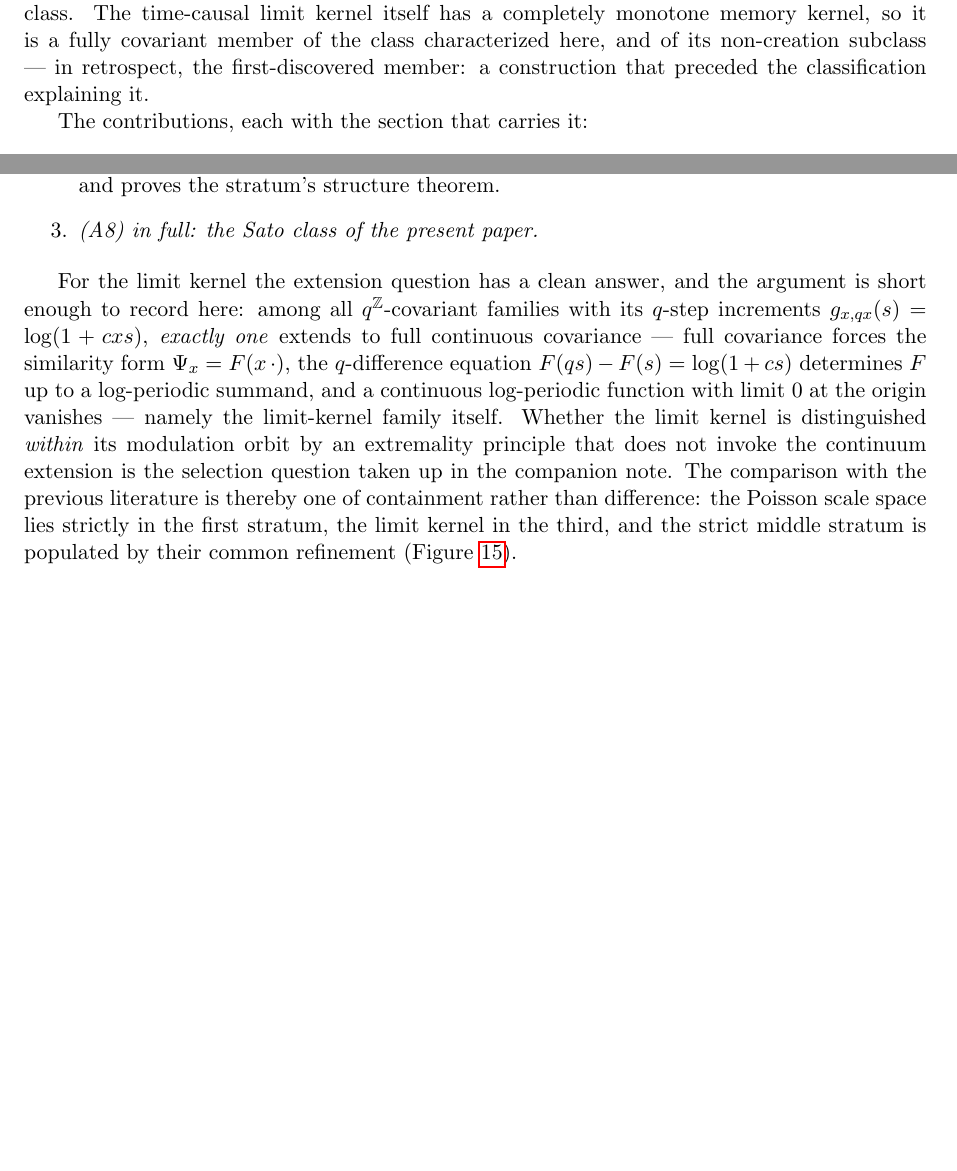
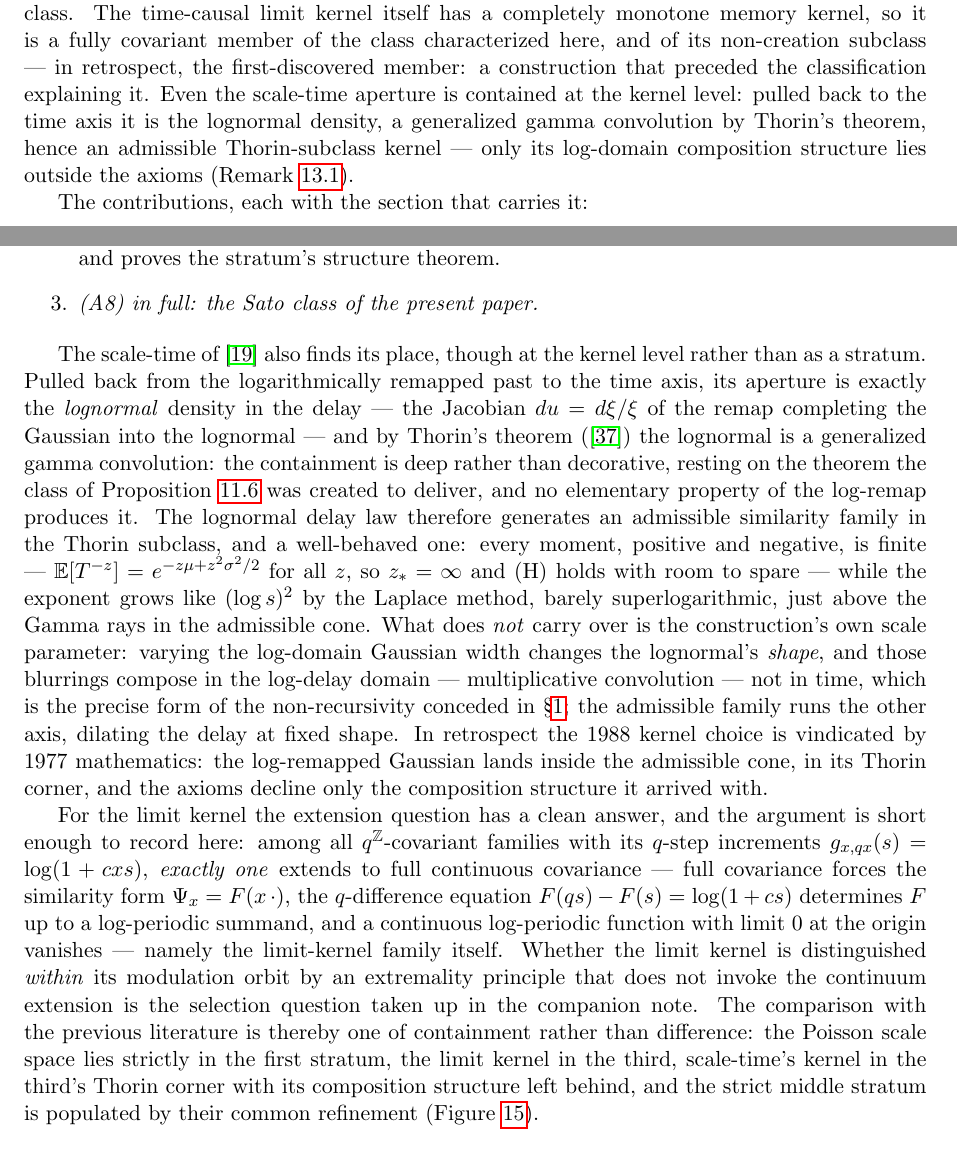
Before and after one commit to danielfagerstrom/hemigroup-causal-scale-space-kernels, a LaTeX paper (paper/main.tex, which reads paper/01-introduction.tex, paper/13-discussion.tex): two parts of pages 4 and 69 of 82, joined at a grey line, cut so that both start at the same text, the shorter picture padded with empty space. Compiled offline with pdfLaTeX.

Commit message:
Scale-time located: the log-remapped Gaussian is the lognormal, hence Thorin
The containment story extends to the third classical construction. rem:strata
gains a paragraph: pulled back from the log-remapped past, the scale-time
aperture is exactly the lognormal delay density (the Jacobian completing the
Gaussian into the lognormal), which is a generalized gamma convolution by
Thorin's theorem -- a deep containment, resting on the theorem the GGC class
was created to deliver -- so the lognormal delay law generates an admissible
Thorin-subclass similarity family with all moments of both signs, z_* infinite,
and (log s)^2 exponent growth just above the Gamma rays; what the axioms
decline is only the construction's own composition structure, whose blurrings
compose multiplicatively in the log-delay domain -- the precise form of the
non-recursivity named in the introduction. The remark's closing containment
sentence and the introduction's containment paragraph gain the matching
clauses, and the section-11 design heuristic notes the lognormal as its
idealized instance: (log s)^2 growth corresponding to an asymptotically
log-uniform Thorin measure, a constant number of sections per decade.

Co-Authored-By: Claude Fable 5 <noreply@anthropic.com>
Claude-Session: https://claude.ai/code/session_01UerGJ4VdFFSy7bcNijtb4v

```diff
--- a/paper/01-introduction.tex
+++ b/paper/01-introduction.tex
@@ -153,7 +153,11 @@ gives the semi-selfdecomposable stratum; and full covariance gives the present c
 time-causal limit kernel itself has a completely monotone memory kernel, so it is a fully
 covariant member of the class characterized here, and of its non-creation subclass --- in
 retrospect, the first-discovered
-member: a construction that preceded the classification explaining it.
+member: a construction that preceded the classification explaining it. Even the scale-time
+aperture is contained at the kernel level: pulled back to the time axis it is the lognormal
+density, a generalized gamma convolution by Thorin's theorem, hence an admissible
+Thorin-subclass kernel --- only its log-domain composition structure lies outside the
+axioms (Remark~\ref{rem:strata}).
 
 The contributions, each with the section that carries it:
 \begin{itemize}
--- a/paper/13-discussion.tex
+++ b/paper/13-discussion.tex
@@ -145,6 +145,27 @@ stratum's structure theorem.
 \item \emph{(A8) in full: the Sato class of the present paper.}
 \end{enumerate}
 
+The scale-time of \sscite{koenderink1988scale} also finds its place, though at the kernel
+level rather than as a stratum. Pulled back from the logarithmically remapped past to the
+time axis, its aperture is exactly the \emph{lognormal} density in the delay --- the
+Jacobian $du = d\xi/\xi$ of the remap completing the Gaussian into the lognormal --- and
+by Thorin's theorem (\sscite{thorin1977lognormal}) the lognormal is a generalized gamma
+convolution: the containment is deep rather than decorative, resting on the theorem the
+class of Proposition~\ref{prop:thorin-subclass} was created to deliver, and no elementary
+property of the log-remap produces it. The lognormal delay law therefore generates an
+admissible similarity family in the Thorin subclass, and a well-behaved one: every moment,
+positive and negative, is finite --- $\Ex[T^{-z}] = e^{-z\mu + z^2\sigma^2/2}$ for all $z$,
+so $z_* = \infty$ and (H) holds with room to spare --- while the exponent grows like
+$(\log s)^2$ by the Laplace method, barely superlogarithmic, just above the Gamma rays in
+the admissible cone. What does \emph{not} carry over is the construction's own scale
+parameter: varying the log-domain Gaussian width changes the lognormal's \emph{shape}, and
+those blurrings compose in the log-delay domain --- multiplicative convolution --- not in
+time, which is the precise form of the non-recursivity conceded in
+\S\ref{sec:introduction}; the admissible family runs the other axis, dilating the delay at
+fixed shape. In retrospect the 1988 kernel choice is vindicated by 1977 mathematics: the
+log-remapped Gaussian lands inside the admissible cone, in its Thorin corner, and the
+axioms decline only the composition structure it arrived with.
+
 For the limit kernel the extension question has a clean answer, and the argument is short
 enough to record here: among all $q^{\ZZ}$-covariant families with its $q$-step increments
 $g_{x,qx}(s) = \log(1 + c x s)$, \emph{exactly one} extends to full continuous covariance
@@ -155,8 +176,9 @@ limit-kernel family itself. Whether the limit kernel is distinguished \emph{with
 by an extremality principle that does not invoke the continuum extension is the selection
 question taken up in the companion note. The comparison with the previous literature is
 thereby one of containment rather than difference: the Poisson scale space lies strictly in
-the first stratum, the limit kernel in the third, and the strict middle stratum is populated
-by their common refinement (Figure~\ref{fig:strata}).
+the first stratum, the limit kernel in the third, scale-time's kernel in the third's
+Thorin corner with its composition structure left behind, and the strict middle stratum is
+populated by their common refinement (Figure~\ref{fig:strata}).
 \end{remark}
 
 \input{fig-strata}
```
Also changed, not shown: paper/11-implementation.tex (+5 -1 lines).
